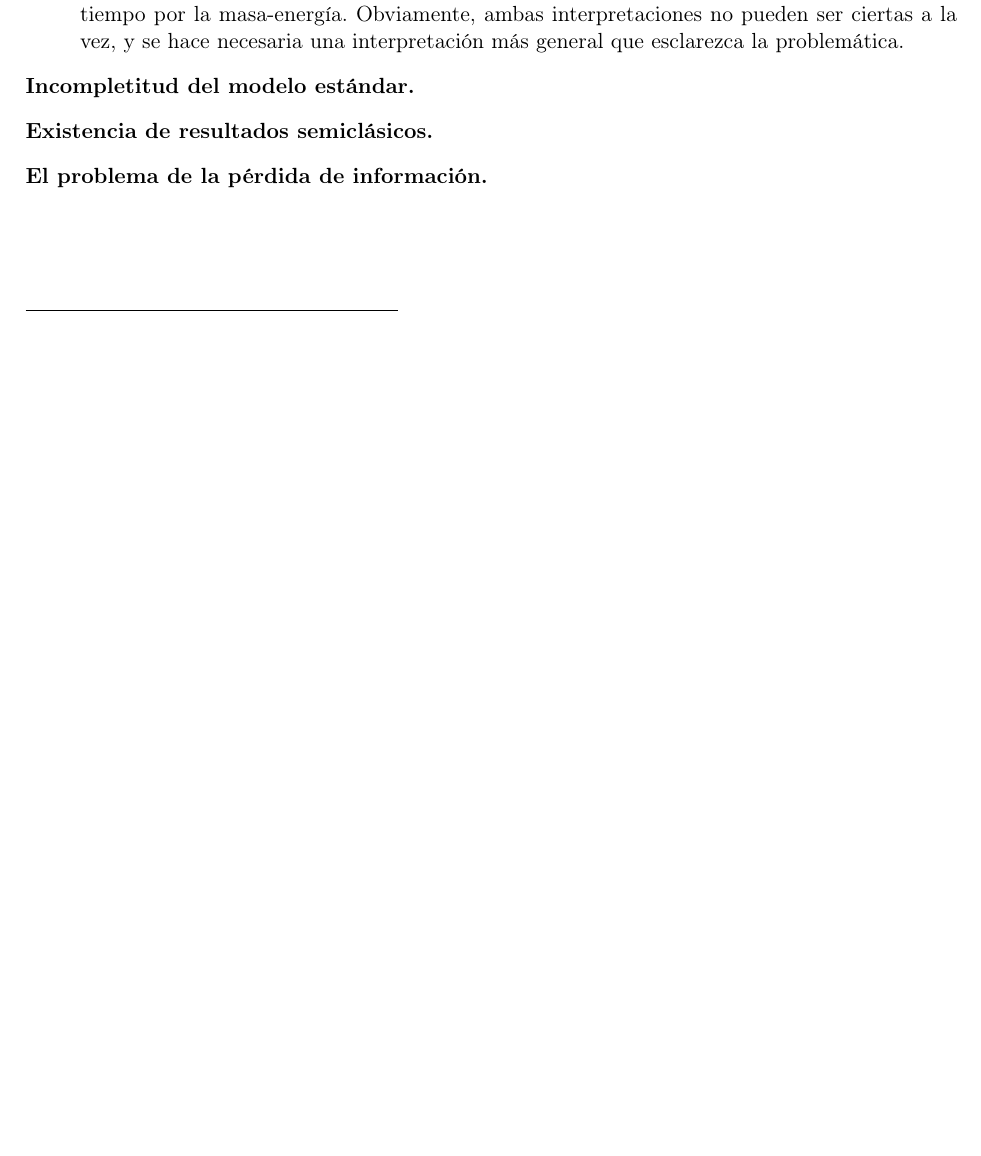
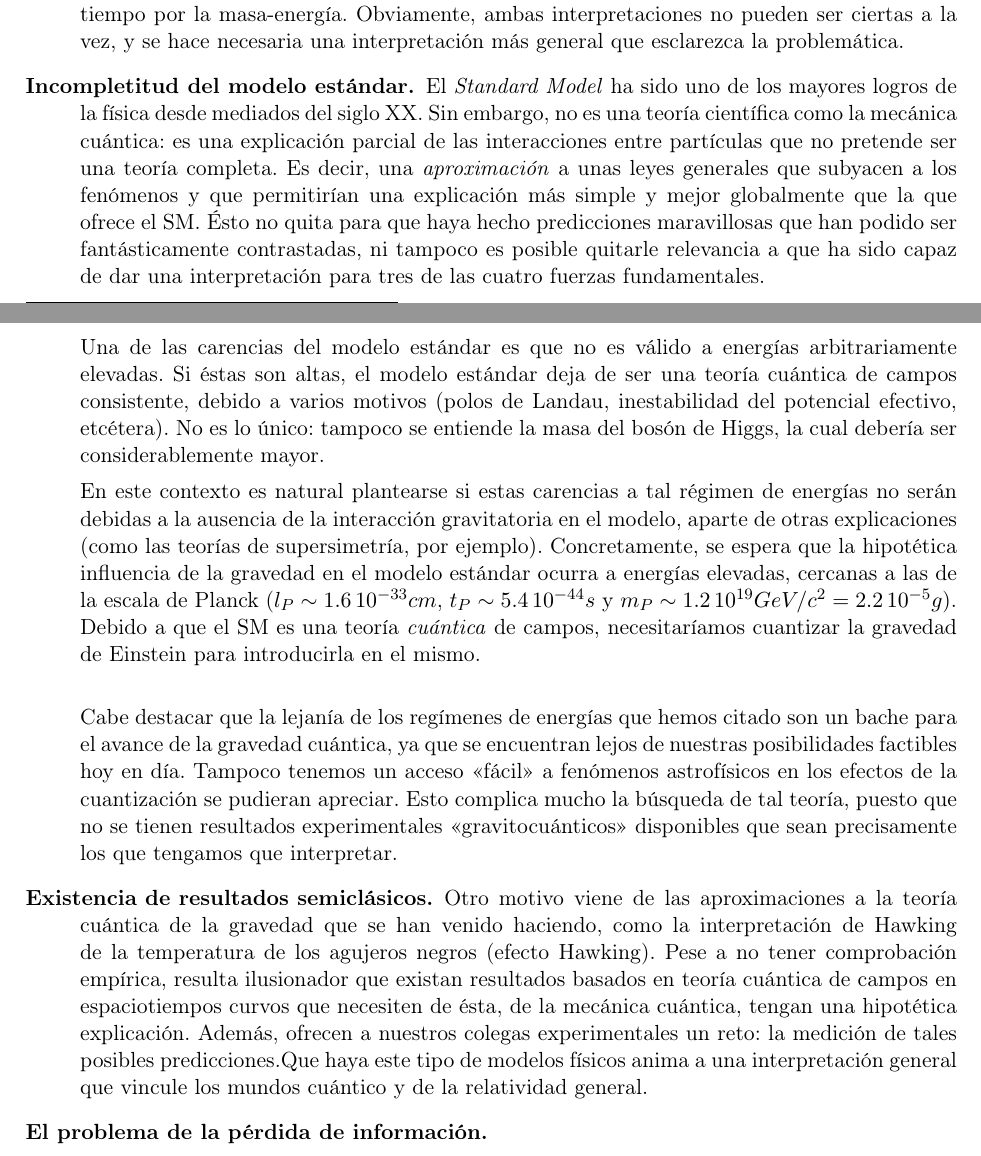
Before and after one commit to Adeik/TRG2015, a LaTeX paper (Trabajo.tex): part of page 7 of 9 before the commit and two parts of pages 7 and 8 of 11 after it, the two joined at a grey line, cut so that both start at the same text, the shorter picture padded with empty space. Compiled offline with pdfLaTeX.

Commit message:
Añado más de la introducción y una nueva sección (con cosas que ya iba a meter en la introd., la hago yo, igual no nos es cómodo ponerla y resulta mejor decirlas en las secciones de las interpretaciones. Tampoco creo que acabe resultando muy larga.

```diff
--- a/Trabajo.tex
+++ b/Trabajo.tex
@@ -79,13 +79,30 @@ La fuerza gravitatoria es una de las cuatro interacciones que gobiernan el unive
   \item[Completitud formal.]{Como dijimos en el subapartado histórico, uno de los principales motivos para la búsqueda de una teoría \textit{superior} (entendiendo por ello que contenga a ambas) a la teoría de la relatividad general y la mecánica cuántica es la «completitud formal». Por ésto entendemos que la existencia de dos teorías con una confirmación experimental tan reafirmada como la gravedad de Einstein y la física cuántica y de aplicación al universo entero incita a pensar en su posible vínculo. Sería algo parecido a la motivación de DeWitt.
   \par Pero no es necesario quedarnos con esa idea tan abstracta del motivo: es muy sencillo encontrar experimentos mentales, como los usados normalmente en mecánica cuántica, para ver un posible vínculo. Veamos un ejemplo postulado por Feynman en la conferencia de Chapel Hill de 1957.
   \par Imaginemos una suerte de experimento de Stern-Gerlach en el que conseguimos eventualmente dos partículas en un estado de superposición de espín $+1/2$ y $-1/2$. Hagamos ahora pasar esas dos partículas por dos contadores (algo que las partículas puedan accionar), de modo que uno de ellos esté conectado a una bola de dimensiones macroscópicas que se mueva al activarlos. En tal caso, la superposición de las partículas será transferida a la bola, que podrá estar en dos posiciones distintas a la vez... pero esto quiere decir que el \textit{campo gravitatorio está en una superposición} también. Si hacemos que el campo de esa bola afecte a otras mayores o más distantes, para comprender la interacción gravitatoria de éstas deberemos seguir la cadena de fuerzas e interpretar en última instancia de un modo mecano-cuántico el campo gravitatorio.\footnote{Cabe resaltar que una comprobación experimental de estos «juegos mentales» no existe, pero sirven para expandir el campo de conocimiento y buscar una teoría más «completa». Así es en parte cómo avanza la ciencia.}}
+  %
   \item[Unificación.]{Las teorías de unificación de las interpretaciones de las fuerzas han resultado muy útiles en física de partículas, llevando a resultados experimentales muy contrastables. Haciendo la extensión, parecería lógico pensar que podría llegar a conocerse una teoría más general que incluyera las cuatro interacciones fundamentales, y tal modelo necesitaría de la cuantización del campo gravitatorio.}
+  %
   \item[Existencia de singularidades.]{En el electromagnetismo clásico se suelen dar singularidades (es decir, puntos donde los campos o determinadas funciones \textit{no existen}) que han sido resueltas en la electrodinámica cuántica. Cabría esperar que las singularidades de la teoría de la relatividad general (Big Bang, agujeros negros...) se pudieran resolver en una teoría cuántica de la gravedad.}
+  %
   \item[El problema del tiempo.]{Aunque tanto la gravedad de Einstein como las teorías cuánticas ofrecen resultados experimentales veraces, poseen una concepción de tiempo completamente distinta. En la mecánica cuántica, el tiempo se considera absoluto algo que con la incorporación de la rel. especial cambió: en teoría cuántica de campos es el espacio tiempo. Sin embargo, ninguna de las dos tiene en cuenta las dilataciones temporales debidas al cambio del espaciotiempo por la masa-energía. Obviamente, ambas interpretaciones no pueden ser ciertas a la vez, y se hace necesaria una interpretación más general que esclarezca la problemática.}
-\item[Incompletitud del modelo estándar.]{}
-\item[Existencia de resultados semiclásicos.]{}
+  %
+  \item[Incompletitud del modelo estándar.]{El \textit{Standard Model} ha sido uno de los mayores logros de la física desde mediados del siglo XX. Sin embargo, no es una teoría científica como la mecánica cuántica: es una explicación parcial de las interacciones entre partículas que no pretende ser una teoría completa. Es decir, una \textit{aproximación} a unas leyes generales que subyacen a los fenómenos y que permitirían una explicación más simple y mejor globalmente que la que ofrece el SM. Ésto no quita para que haya hecho predicciones maravillosas que han podido ser fantásticamente contrastadas, ni tampoco es posible quitarle relevancia a que ha sido capaz de dar una interpretación para tres de las cuatro fuerzas fundamentales.
+  \par Una de las carencias del modelo estándar es que no es válido a energías arbitrariamente elevadas. Si éstas son altas, el modelo estándar deja de ser una teoría cuántica de campos consistente, debido a varios motivos (polos de Landau, inestabilidad del potencial efectivo, etcétera). No es lo único: tampoco se entiende la masa del bosón de Higgs, la cual debería ser considerablemente mayor.
+  \par En este contexto es natural plantearse si estas carencias a tal régimen de energías no serán debidas a la ausencia de la interacción gravitatoria en el modelo, aparte de otras explicaciones (como las teorías de supersimetría, por ejemplo). Concretamente, se espera que la hipotética influencia de la gravedad en el modelo estándar ocurra a energías elevadas, cercanas a las de la escala de Planck ($l_P\sim1.6\,10^{-33}cm$, $t_P\sim5.4\,10^{-44}s$ y $m_P\sim1.2\,10^{19}GeV/c^2=2.2\,10^{-5}g$). Debido a que el SM es una teoría \textit{cuántica} de campos, necesitaríamos cuantizar la gravedad de Einstein para introducirla en el mismo.
+  \\\par Cabe destacar que la lejanía de los regímenes de energías que hemos citado son un bache para el avance de la gravedad cuántica, ya que se encuentran lejos de nuestras posibilidades factibles hoy en día. Tampoco tenemos un acceso «fácil» a fenómenos astrofísicos en los efectos de la cuantización se pudieran apreciar. Esto complica mucho la búsqueda de tal teoría, puesto que no se tienen resultados experimentales «gravitocuánticos» disponibles que sean precisamente los que tengamos que interpretar.}
+  %
+  \item[Existencia de resultados semiclásicos.]{Otro motivo viene de las aproximaciones a la teoría cuántica de la gravedad que se han venido haciendo, como la interpretación de Hawking de la temperatura de los agujeros negros (efecto Hawking). Pese a no tener comprobación empírica, resulta ilusionador que existan resultados basados en teoría cuántica de campos en espaciotiempos curvos que necesiten de ésta, de la mecánica cuántica, tengan una hipotética explicación. Además, ofrecen a nuestros colegas experimentales un reto: la medición de tales posibles predicciones.Que haya este tipo de modelos físicos anima a una interpretación general que vincule los mundos cuántico y de la relatividad general.}
+  %
   \item[El problema de la pérdida de información.]{}
 \end{description}
+
+%
+%
+%
+%
+\newpage
+\section{Los problemas de la cuantización.}
+
 %
 %
 %
```
Also changed, not shown: Trabajo.tex (4 more changed lines). Lines whose indentation alone changed are shown as unchanged.
